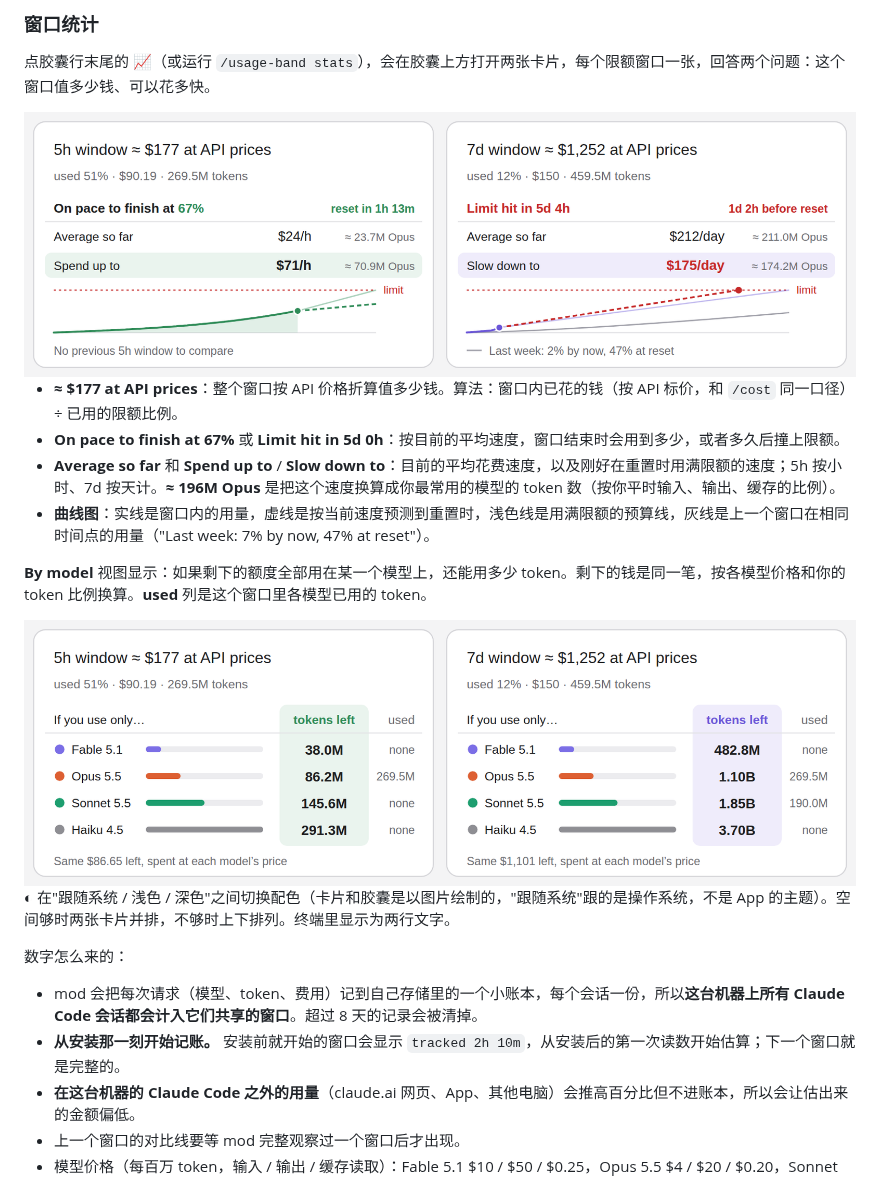
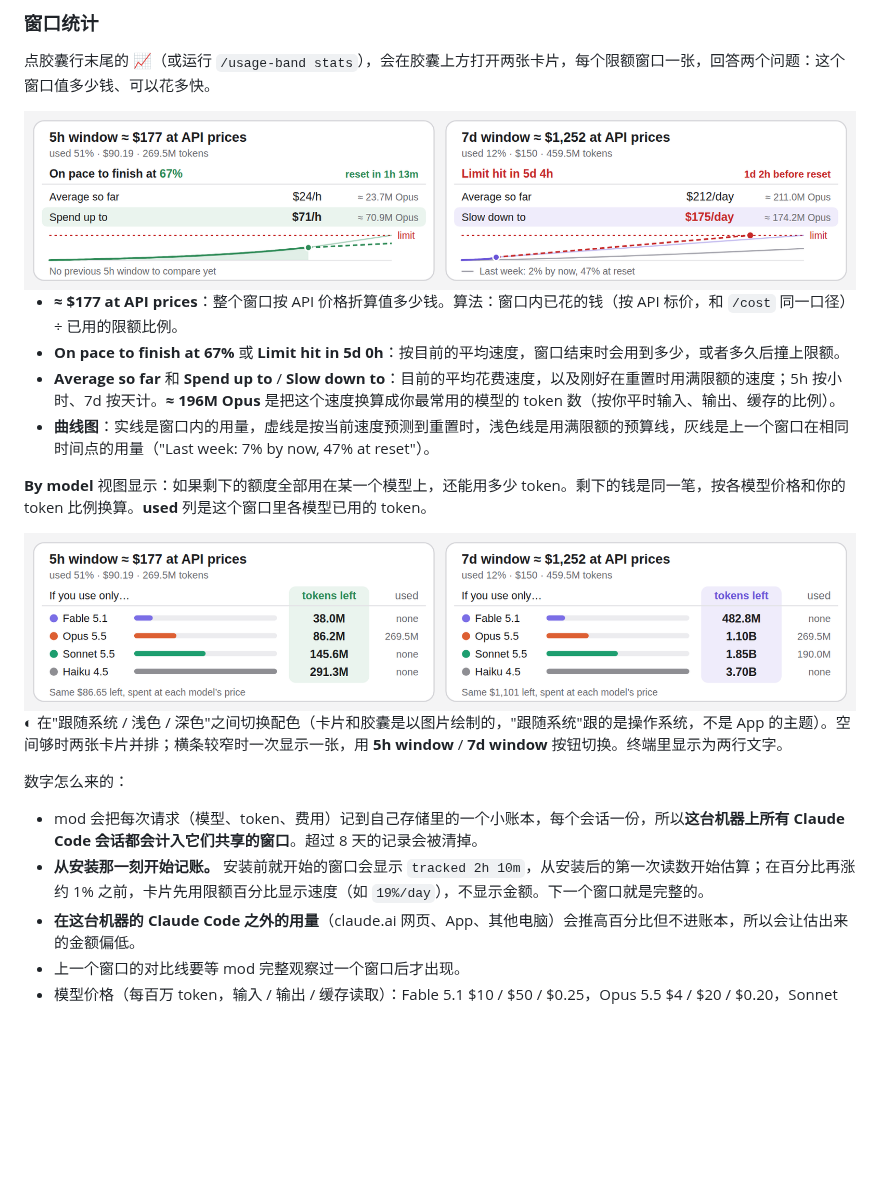
Before and after one commit to iluolSNS/claude-code-usage-band, a Markdown page: README.zh-CN.md, the part around the change. Drawn GitHub-style; pictures changed too: docs/stats-chart-light.png, docs/stats-model-light.png; blank space fills up the shorter version.

```diff
--- a/README.zh-CN.md
+++ b/README.zh-CN.md
@@ -55,12 +55,12 @@
   <img alt="窗口统计（按模型视图）：Fable 5.1、Opus 5.5、Sonnet 5.5、Haiku 4.5 在每个窗口里剩余的 token" src="docs/stats-model-light.png">
 </picture>
 
-**◐** 在"跟随系统 / 浅色 / 深色"之间切换配色（卡片和胶囊是以图片绘制的，"跟随系统"跟的是操作系统，不是 App 的主题）。空间够时两张卡片并排，不够时上下排列。终端里显示为两行文字。
+**◐** 在"跟随系统 / 浅色 / 深色"之间切换配色（卡片和胶囊是以图片绘制的，"跟随系统"跟的是操作系统，不是 App 的主题）。空间够时两张卡片并排；横条较窄时一次显示一张，用 **5h window** / **7d window** 按钮切换。终端里显示为两行文字。
 
 数字怎么来的：
 
 - mod 会把每次请求（模型、token、费用）记到自己存储里的一个小账本，每个会话一份，所以**这台机器上所有 Claude Code 会话都会计入它们共享的窗口**。超过 8 天的记录会被清掉。
-- **从安装那一刻开始记账。** 安装前就开始的窗口会显示 `tracked 2h 10m`，从安装后的第一次读数开始估算；下一个窗口就是完整的。
+- **从安装那一刻开始记账。** 安装前就开始的窗口会显示 `tracked 2h 10m`，从安装后的第一次读数开始估算；在百分比再涨约 1% 之前，卡片先用限额百分比显示速度（如 `19%/day`），不显示金额。下一个窗口就是完整的。
 - **在这台机器的 Claude Code 之外的用量**（claude.ai 网页、App、其他电脑）会推高百分比但不进账本，所以会让估出来的金额偏低。
 - 上一个窗口的对比线要等 mod 完整观察过一个窗口后才出现。
 - 模型价格（每百万 token，输入 / 输出 / 缓存读取）：Fable 5.1 $10 / $50 / $0.25，Opus 5.5 $4 / $20 / $0.20，Sonnet 5.5 $2 / $10 / $0.20，Haiku 4.5 $1 / $5 / $0.10；缓存写入按输入价的 1.25 倍。写在 `hooks/prices.ts` 里。
```
Also changed, not shown: CHANGELOG.md (+9 -0 lines), README.md (+2 -2 lines), docs/stats-chart-dark.png, docs/stats-model-dark.png, 6 other files.
